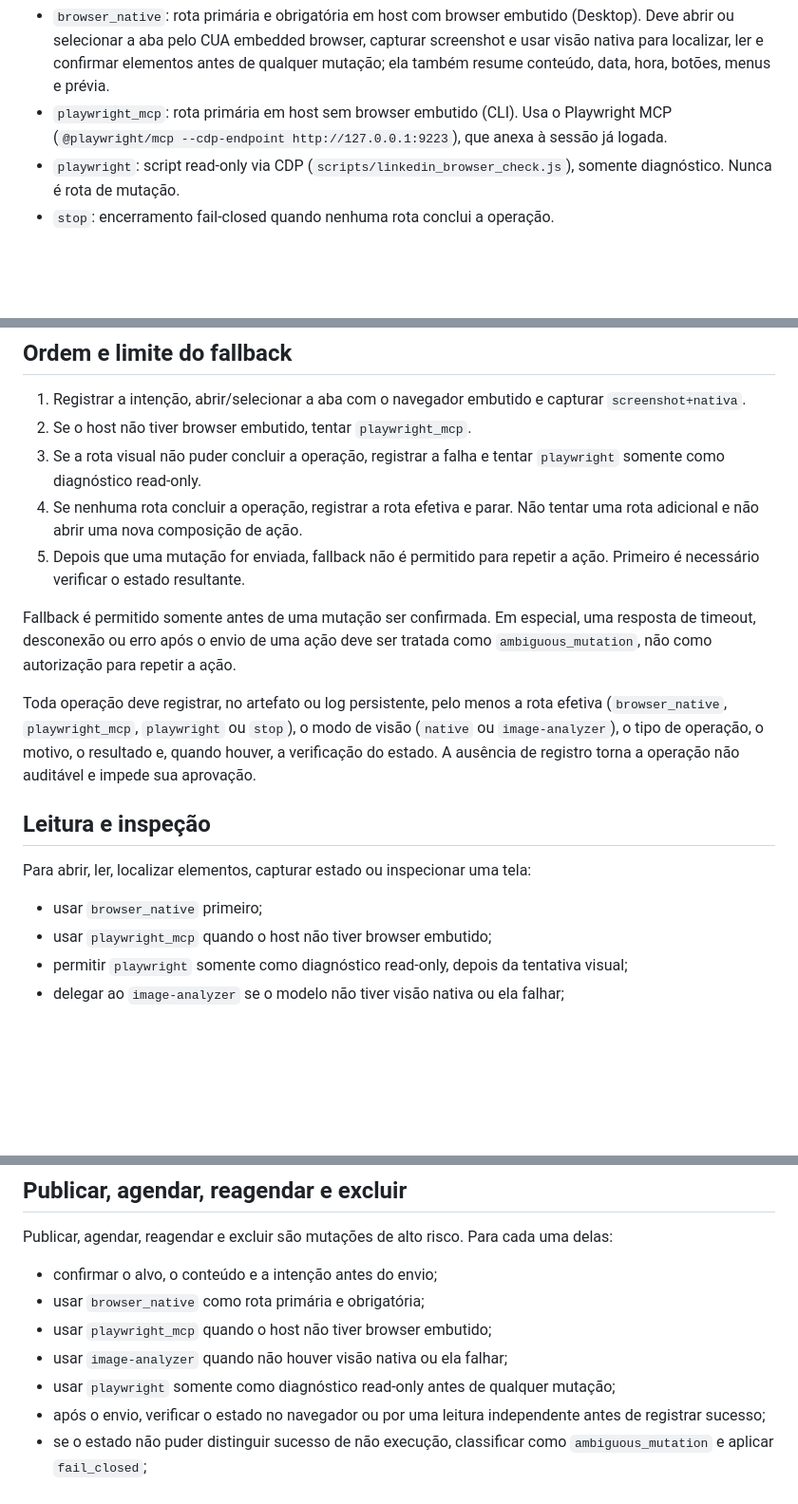
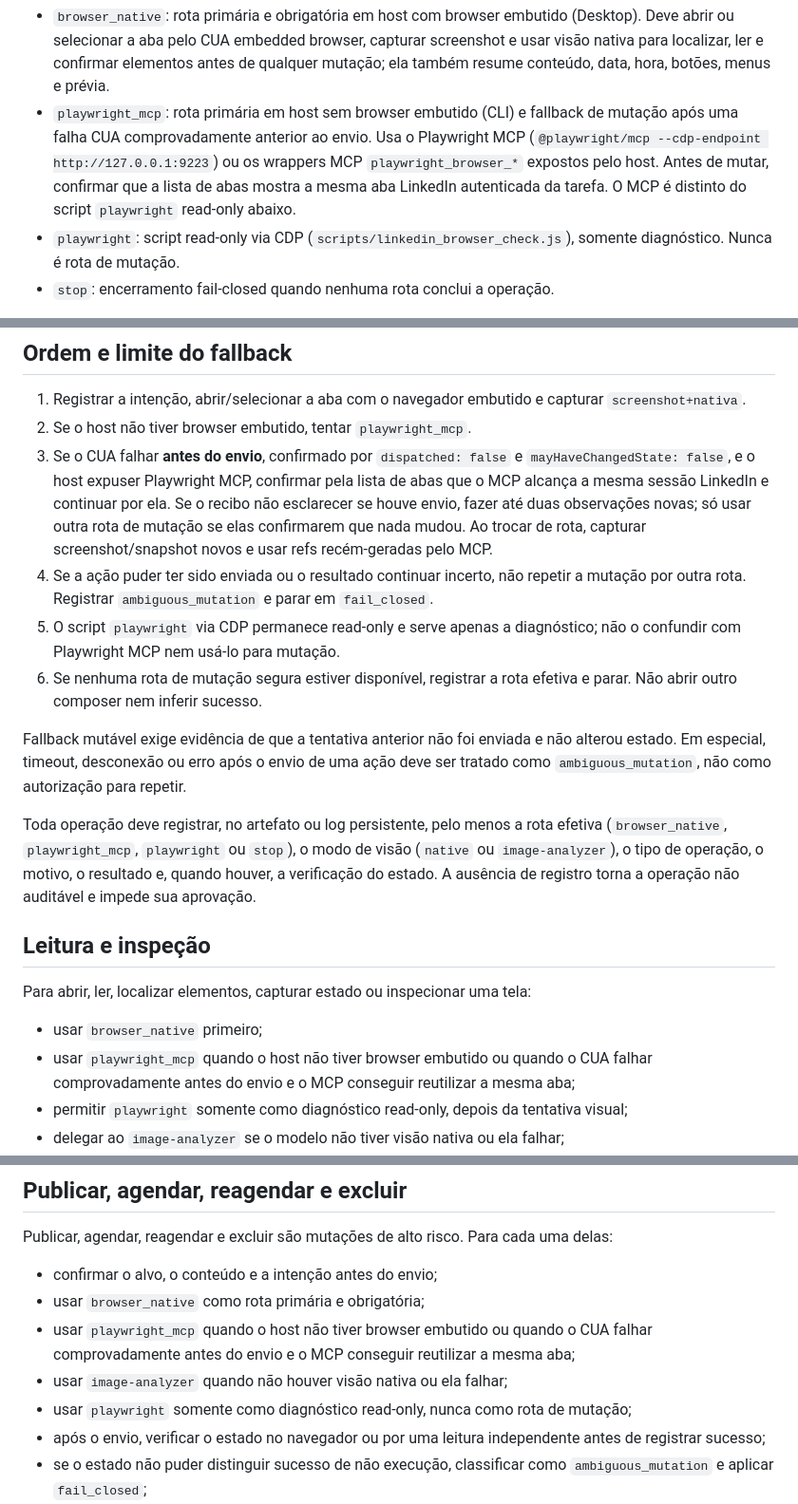
Before and after one commit to armel-felipe/conteudo-linkedin, a Markdown page: docs/browser-route-contract.md, 3 parts joined by grey strips. Shown at 95% size. GitHub-like rendering; blank space fills up the shorter version.

Commit message:
docs: habilita fallback Playwright no agendamento LinkedIn

```diff
--- a/docs/browser-route-contract.md
+++ b/docs/browser-route-contract.md
@@ -19,9 +19,12 @@ Os nomes normativos das rotas de browser são:
   screenshot e usar visão nativa para localizar, ler e confirmar elementos antes
   de qualquer mutação; ela também resume conteúdo, data, hora, botões, menus e
   prévia.
-- `playwright_mcp`: rota primária em host sem browser embutido (CLI). Usa o
-  Playwright MCP (`@playwright/mcp --cdp-endpoint http://127.0.0.1:9223`), que
-  anexa à sessão já logada.
+- `playwright_mcp`: rota primária em host sem browser embutido (CLI) e fallback
+  de mutação após uma falha CUA comprovadamente anterior ao envio. Usa o
+  Playwright MCP (`@playwright/mcp --cdp-endpoint http://127.0.0.1:9223`) ou os
+  wrappers MCP `playwright_browser_*` expostos pelo host. Antes de mutar, confirmar
+  que a lista de abas mostra a mesma aba LinkedIn autenticada da tarefa. O MCP é
+  distinto do script `playwright` read-only abaixo.
 - `playwright`: script read-only via CDP (`scripts/linkedin_browser_check.js`),
   somente diagnóstico. Nunca é rota de mutação.
 - `stop`: encerramento fail-closed quando nenhuma rota conclui a operação.
@@ -46,16 +49,23 @@ Termos de resultado:
 1. Registrar a intenção, abrir/selecionar a aba com o navegador embutido e
    capturar `screenshot+nativa`.
 2. Se o host não tiver browser embutido, tentar `playwright_mcp`.
-3. Se a rota visual não puder concluir a operação, registrar a falha e tentar
-   `playwright` somente como diagnóstico read-only.
-4. Se nenhuma rota concluir a operação, registrar a rota efetiva e parar. Não
-   tentar uma rota adicional e não abrir uma nova composição de ação.
-5. Depois que uma mutação for enviada, fallback não é permitido para repetir
-   a ação. Primeiro é necessário verificar o estado resultante.
+3. Se o CUA falhar **antes do envio**, confirmado por `dispatched: false` e
+   `mayHaveChangedState: false`, e o host expuser Playwright MCP, confirmar pela
+   lista de abas que o MCP alcança a mesma sessão LinkedIn e continuar por ela.
+   Se o recibo não esclarecer se houve envio, fazer até duas observações novas;
+   só usar outra rota de mutação se elas confirmarem que nada mudou. Ao trocar
+   de rota, capturar screenshot/snapshot novos e usar refs recém-geradas pelo MCP.
+4. Se a ação puder ter sido enviada ou o resultado continuar incerto, não repetir
+   a mutação por outra rota. Registrar `ambiguous_mutation` e parar em
+   `fail_closed`.
+5. O script `playwright` via CDP permanece read-only e serve apenas a diagnóstico;
+   não o confundir com Playwright MCP nem usá-lo para mutação.
+6. Se nenhuma rota de mutação segura estiver disponível, registrar a rota efetiva
+   e parar. Não abrir outro composer nem inferir sucesso.
 
-Fallback é permitido somente antes de uma mutação ser confirmada. Em especial,
-uma resposta de timeout, desconexão ou erro após o envio de uma ação deve ser
-tratada como `ambiguous_mutation`, não como autorização para repetir a ação.
+Fallback mutável exige evidência de que a tentativa anterior não foi enviada e
+não alterou estado. Em especial, timeout, desconexão ou erro após o envio de uma
+ação deve ser tratado como `ambiguous_mutation`, não como autorização para repetir.
 
 Toda operação deve registrar, no artefato ou log persistente, pelo menos a rota
 efetiva (`browser_native`, `playwright_mcp`, `playwright` ou `stop`), o modo de
@@ -68,7 +78,8 @@ operação não auditável e impede sua aprovação.
 Para abrir, ler, localizar elementos, capturar estado ou inspecionar uma tela:
 
 - usar `browser_native` primeiro;
-- usar `playwright_mcp` quando o host não tiver browser embutido;
+- usar `playwright_mcp` quando o host não tiver browser embutido ou quando o CUA
+  falhar comprovadamente antes do envio e o MCP conseguir reutilizar a mesma aba;
 - permitir `playwright` somente como diagnóstico read-only, depois da tentativa visual;
 - delegar ao `image-analyzer` se o modelo não tiver visão nativa ou ela falhar;
 - registrar a rota efetiva mesmo quando a operação terminar sem dados;
@@ -85,9 +96,10 @@ uma delas:
 
 - confirmar o alvo, o conteúdo e a intenção antes do envio;
 - usar `browser_native` como rota primária e obrigatória;
-- usar `playwright_mcp` quando o host não tiver browser embutido;
+- usar `playwright_mcp` quando o host não tiver browser embutido ou quando o CUA
+  falhar comprovadamente antes do envio e o MCP conseguir reutilizar a mesma aba;
 - usar `image-analyzer` quando não houver visão nativa ou ela falhar;
-- usar `playwright` somente como diagnóstico read-only antes de qualquer mutação;
+- usar `playwright` somente como diagnóstico read-only, nunca como rota de mutação;
 - após o envio, verificar o estado no navegador ou por uma leitura independente
   antes de registrar sucesso;
 - se o estado não puder distinguir sucesso de não execução, classificar como
```
Also changed, not shown: other parts of docs/browser-route-contract.md (+3 -1 lines), AGENTS.md (+1 -1 lines), 1 other file.
